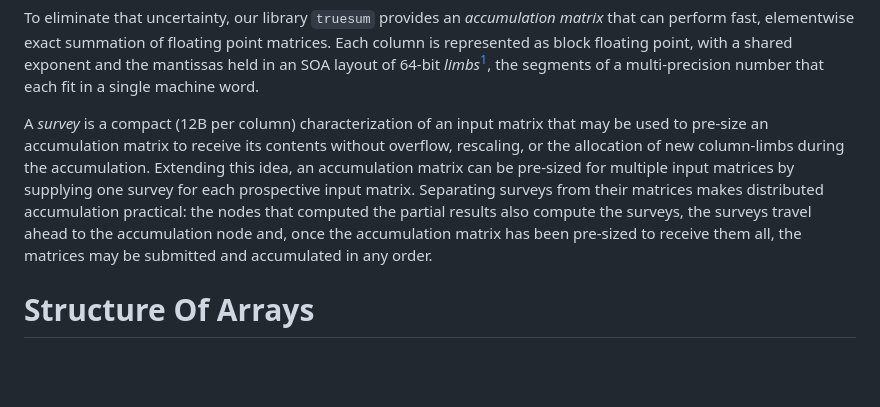
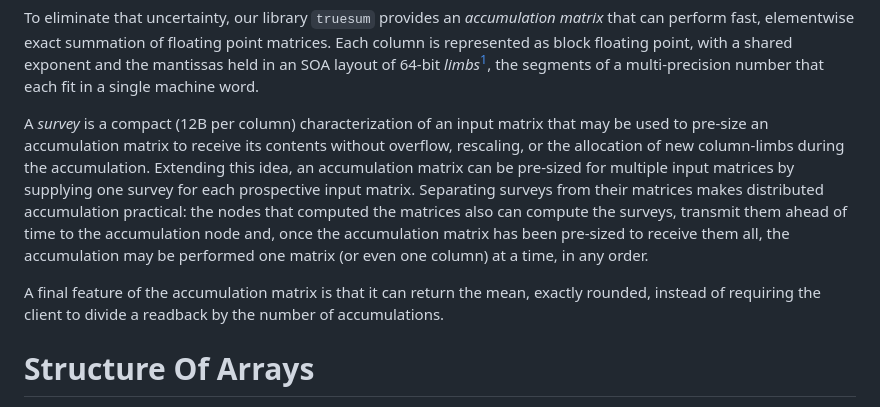
Before and after one commit to ArchaeaSoftware/parallelprogrammer, a Markdown page: truesum/truesum.md, the part around the change. Rendered like a GitHub page; blank space fills up the shorter version.

Commit message:
Article: introduce the averaging feature
Completes the fourth introductory paragraph. It states the problem the
feature solves, that dividing a readback rounds twice, and the result, a
correctly rounded quotient of the exact sum. The mechanism, the residual,
and the reason the count comes from the caller are left to the readback
list further down, which already carries them.

Note that this describes `to_double_mean`, which lives on the
mean-readback branch and not yet on main.

Co-Authored-By: Claude Opus 5 (1M context) <noreply@anthropic.com>

```diff
--- a/truesum/truesum.md
+++ b/truesum/truesum.md
@@ -4,7 +4,9 @@ Floating point operations notoriously are not associative. In particular, (a+b)+
 
 To eliminate that uncertainty, our library `truesum` provides an *accumulation matrix* that can perform fast, elementwise exact summation of floating point matrices. Each column is represented as block floating point, with a shared exponent and the mantissas held in an SOA layout of 64-bit *limbs*[^limb], the segments of a multi-precision number that each fit in a single machine word.
 
-A *survey* is a compact (12B per column) characterization of an input matrix that may be used to pre-size an accumulation matrix to receive its contents without overflow, rescaling, or the allocation of new column-limbs during the accumulation. Extending this idea, an accumulation matrix can be pre-sized for multiple input matrices by supplying one survey for each prospective input matrix. Separating surveys from their matrices makes distributed accumulation practical: the nodes that computed the partial results also compute the surveys, the surveys travel ahead to the accumulation node and, once the accumulation matrix has been pre-sized to receive them all, the matrices may be submitted and accumulated in any order.
+A *survey* is a compact (12B per column) characterization of an input matrix that may be used to pre-size an accumulation matrix to receive its contents without overflow, rescaling, or the allocation of new column-limbs during the accumulation. Extending this idea, an accumulation matrix can be pre-sized for multiple input matrices by supplying one survey for each prospective input matrix. Separating surveys from their matrices makes distributed accumulation practical: the nodes that computed the matrices also can compute the surveys, transmit them ahead of time to the accumulation node and, once the accumulation matrix has been pre-sized to receive them all, the accumulation may be performed one matrix (or even one column) at a time, in any order.
+
+A final feature of the accumulation matrix is that it can return the mean, exactly rounded, instead of requiring the client to divide a readback by the number of accumulations.
 
 # Structure Of Arrays
 
```
